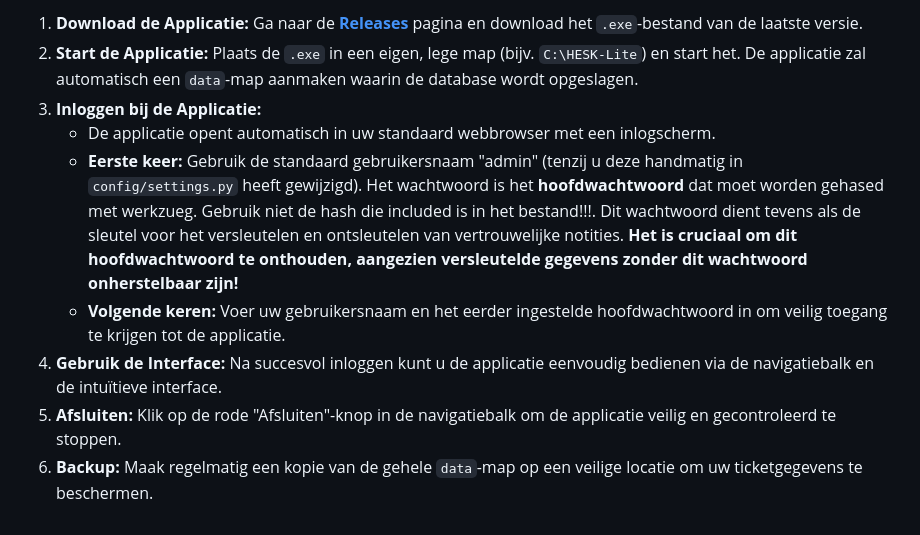
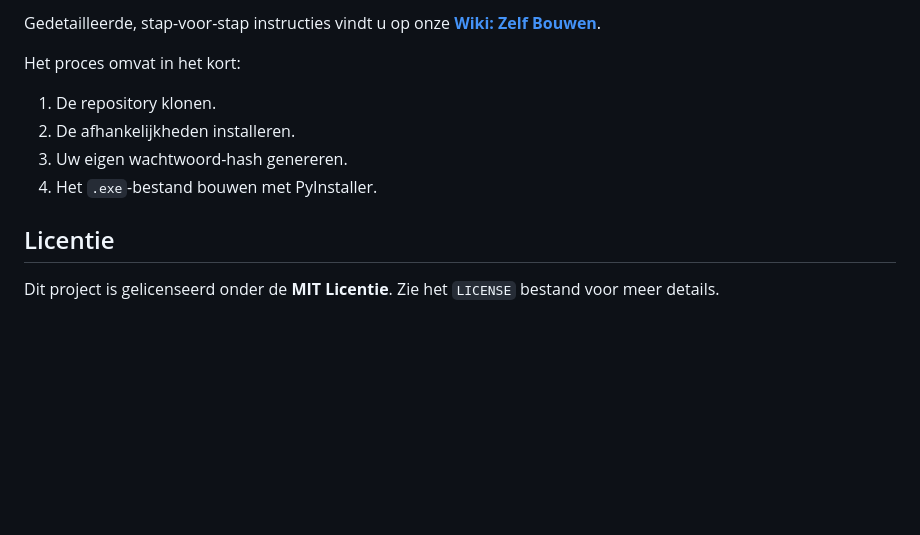
Before and after one commit to ChaoticML/PyDesk, a Markdown page: README.md, the part around one of its changes. Drawn GitHub-style; blank space fills up the shorter version.

```diff
--- a/README.md
+++ b/README.md
@@ -47,10 +56,12 @@ HESK Lite is ontworpen om uiterst gebruiksvriendelijk en foolproof te zijn:
 
-1.  **Download de Applicatie:** Ga naar de [**Releases**](https://github.com/ChaoticML/Hesk-Lite/releases) pagina en download het `.exe`-bestand van de laatste versie.
-2.  **Start de Applicatie:** Plaats de `.exe` in een eigen, lege map (bijv. `C:\HESK-Lite`) en start het. De applicatie zal automatisch een `data`-map aanmaken waarin de database wordt opgeslagen.
-3.  **Inloggen bij de Applicatie:**
-    *   De applicatie opent automatisch in uw standaard webbrowser met een inlogscherm.
-    *   **Eerste keer:** Gebruik de standaard gebruikersnaam "admin" (tenzij u deze handmatig in `config/settings.py` heeft gewijzigd). Het wachtwoord is het **hoofdwachtwoord** dat moet worden gehased met werkzueg. Gebruik niet de hash die included is in het bestand!!!. Dit wachtwoord dient tevens als de sleutel voor het versleutelen en ontsleutelen van vertrouwelijke notities. **Het is cruciaal om dit hoofdwachtwoord te onthouden, aangezien versleutelde gegevens zonder dit wachtwoord onherstelbaar zijn!**
-    *   **Volgende keren:** Voer uw gebruikersnaam en het eerder ingestelde hoofdwachtwoord in om veilig toegang te krijgen tot de applicatie.
-4.  **Gebruik de Interface:** Na succesvol inloggen kunt u de applicatie eenvoudig bedienen via de navigatiebalk en de intuïtieve interface.
-5.  **Afsluiten:** Klik op de rode "Afsluiten"-knop in de navigatiebalk om de applicatie veilig en gecontroleerd te stoppen.
-6.  **Backup:** Maak regelmatig een kopie van de gehele `data`-map op een veilige locatie om uw ticketgegevens te beschermen.
+Gedetailleerde, stap-voor-stap instructies vindt u op onze **[Wiki: Zelf Bouwen](https://github.com/ChaoticML/Hesk-Lite/wiki/Zelf-Bouwen)**.
+
+Het proces omvat in het kort:
+1.  De repository klonen.
+2.  De afhankelijkheden installeren.
+3.  Uw eigen wachtwoord-hash genereren.
+4.  Het `.exe`-bestand bouwen met PyInstaller.
+
+## Licentie
+
+Dit project is gelicenseerd onder de **MIT Licentie**. Zie het `LICENSE` bestand voor meer details.
```
Also changed, not shown: other parts of README.md (+35 -26 lines).
